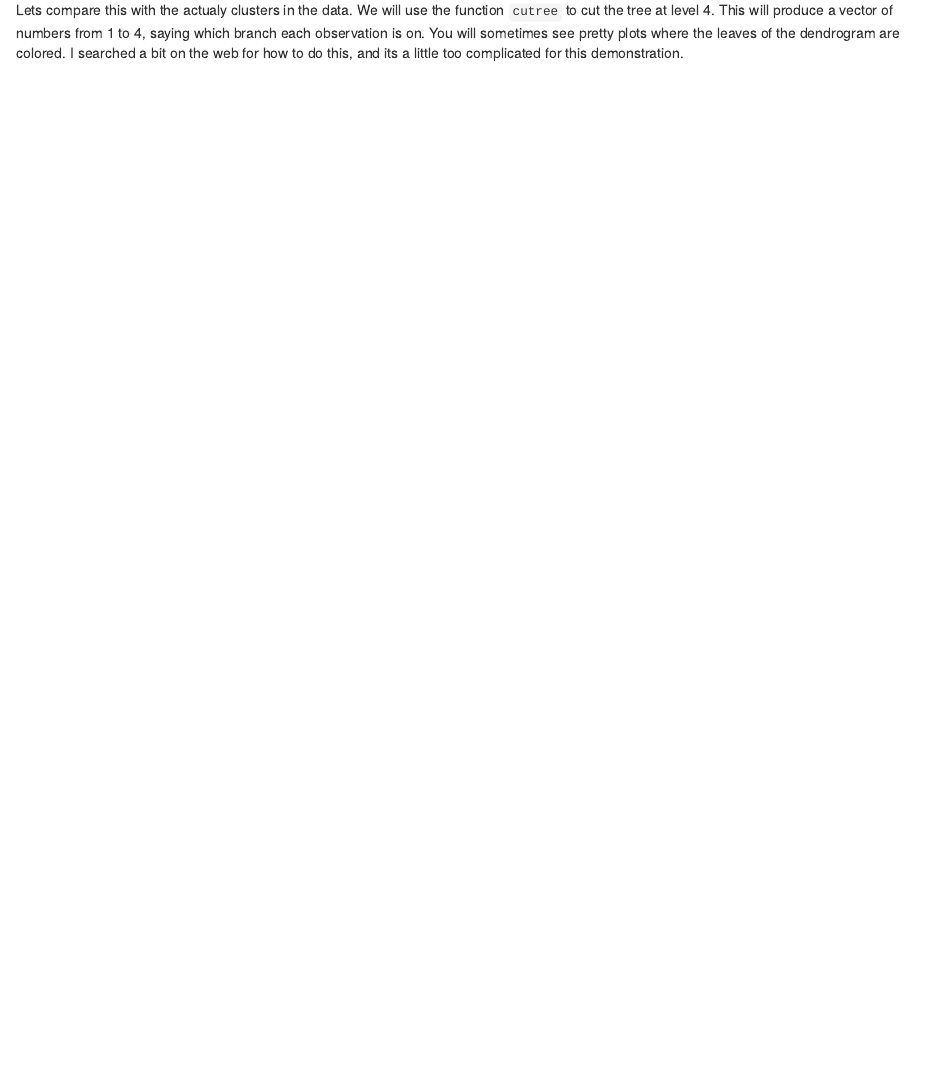
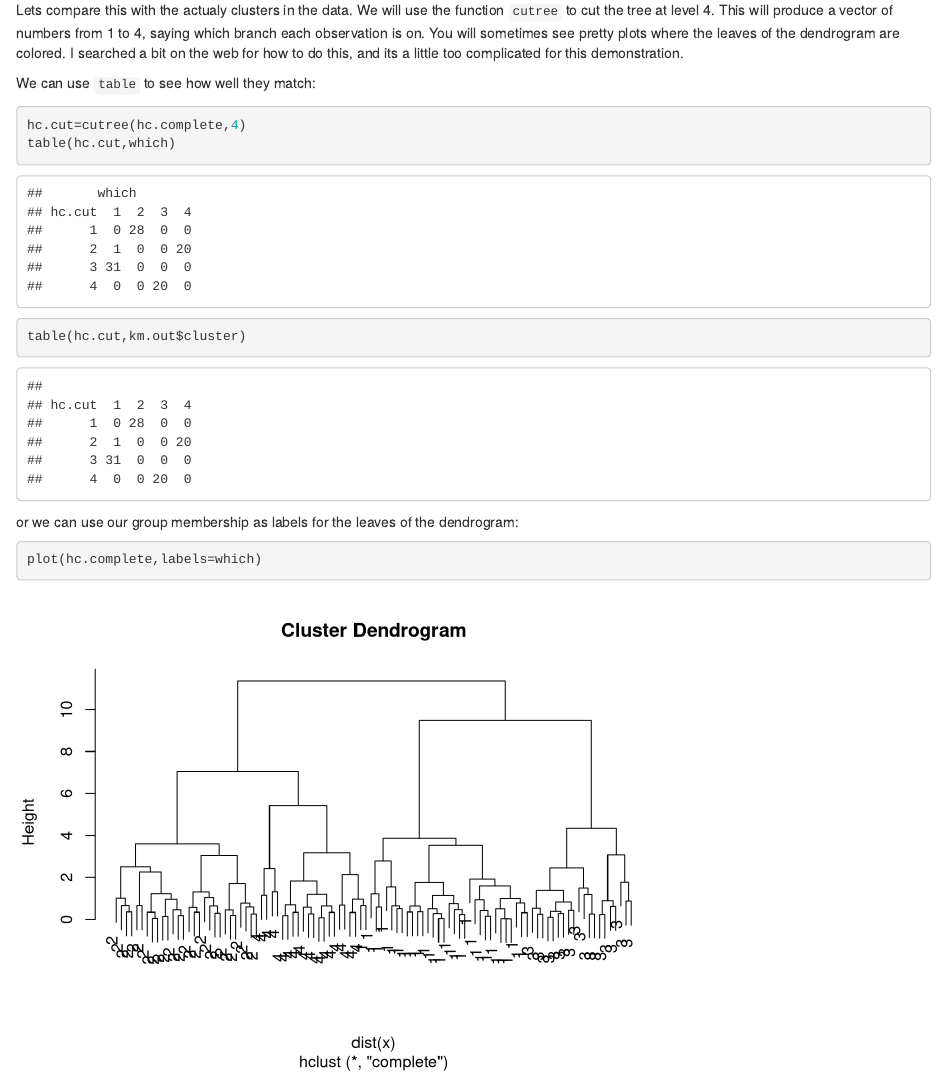
Before and after one commit to ntabgoba/StatLearning, an R Markdown document (unsupervised.Rmd): the page in a window 1100 px wide, from 5310 px down. Rendered offline with R 4.5, knitr and Pandoc, with nearby package versions.

Commit message:
k-clustering

````diff
--- a/unsupervised.Rmd
+++ b/unsupervised.Rmd
@@ -53,3 +53,14 @@ plot(hc.average)
 ```
 Lets compare this with the actualy clusters in the data. We will use the function `cutree` to cut the tree at level 4.
 This will produce a vector of numbers from 1 to 4, saying which branch each observation is on. You will sometimes see pretty plots where the leaves of the dendrogram are colored. I searched a bit on the web for how to do this, and its a little too complicated for this demonstration.
+
+We can use `table` to see how well they match:
+```{r}
+hc.cut=cutree(hc.complete,4)
+table(hc.cut,which)
+table(hc.cut,km.out$cluster)
+```
+or we can use our group membership as labels for the leaves of the dendrogram:
+```{r}
+plot(hc.complete,labels=which)
+```
````
